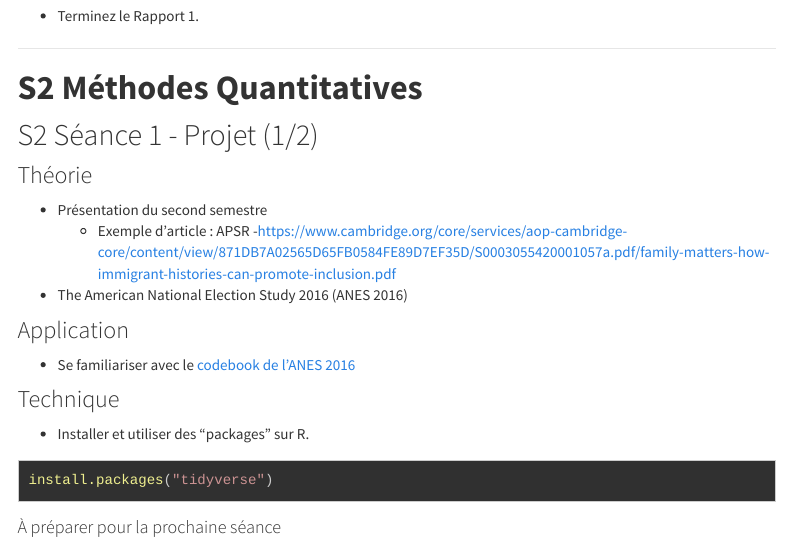
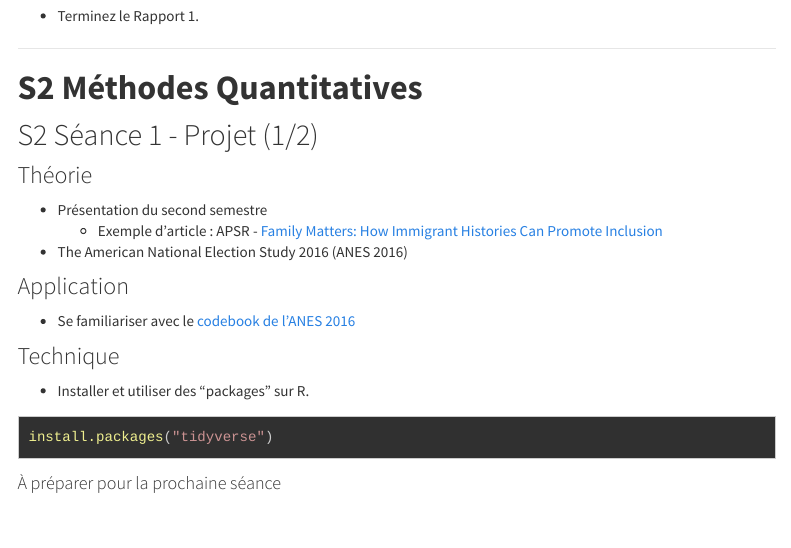
Before and after one commit to mickaeltemporao/mdss, an R Markdown document (schedule.Rmd): the page in a window 1100 px wide, from 4870 px down. Rendered offline with R 4.5, knitr and Pandoc, with nearby package versions; menus at the side of the page are left out.

Commit message:
website update on 2021-01-08 09:04:05

```diff
--- a/schedule.Rmd
+++ b/schedule.Rmd
@@ -182,7 +182,7 @@ tinytex::install_tinytex()
 
 ### Théorie
 - Présentation du second semestre
-    - Exemple d'article : APSR -[https://www.cambridge.org/core/services/aop-cambridge-core/content/view/871DB7A02565D65FB0584FE89D7EF35D/S0003055420001057a.pdf/family-matters-how-immigrant-histories-can-promote-inclusion.pdf](https://www.cambridge.org/core/services/aop-cambridge-core/content/view/871DB7A02565D65FB0584FE89D7EF35D/S0003055420001057a.pdf/family-matters-how-immigrant-histories-can-promote-inclusion.pdf)
+    - Exemple d'article : APSR - [Family Matters: How Immigrant Histories Can Promote Inclusion](https://www.cambridge.org/core/services/aop-cambridge-core/content/view/871DB7A02565D65FB0584FE89D7EF35D/S0003055420001057a.pdf/family-matters-how-immigrant-histories-can-promote-inclusion.pdf)
 - The American National Election Study 2016 (ANES 2016)
 
 ### Application
```
Also changed, not shown: 1 other file.
